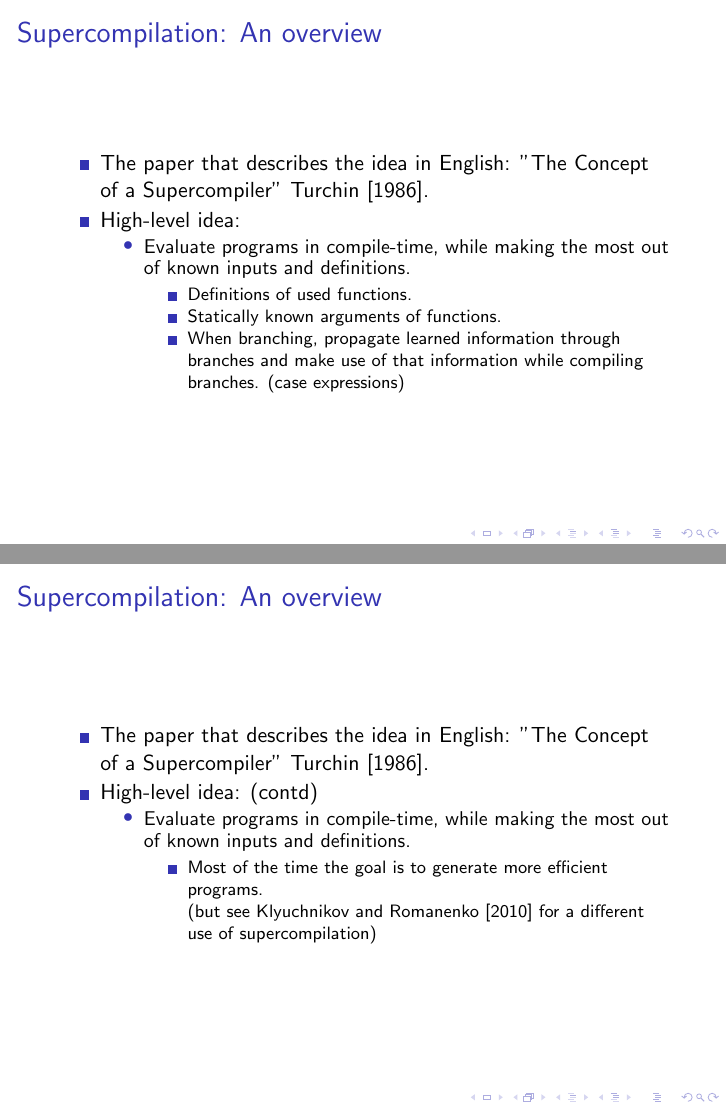
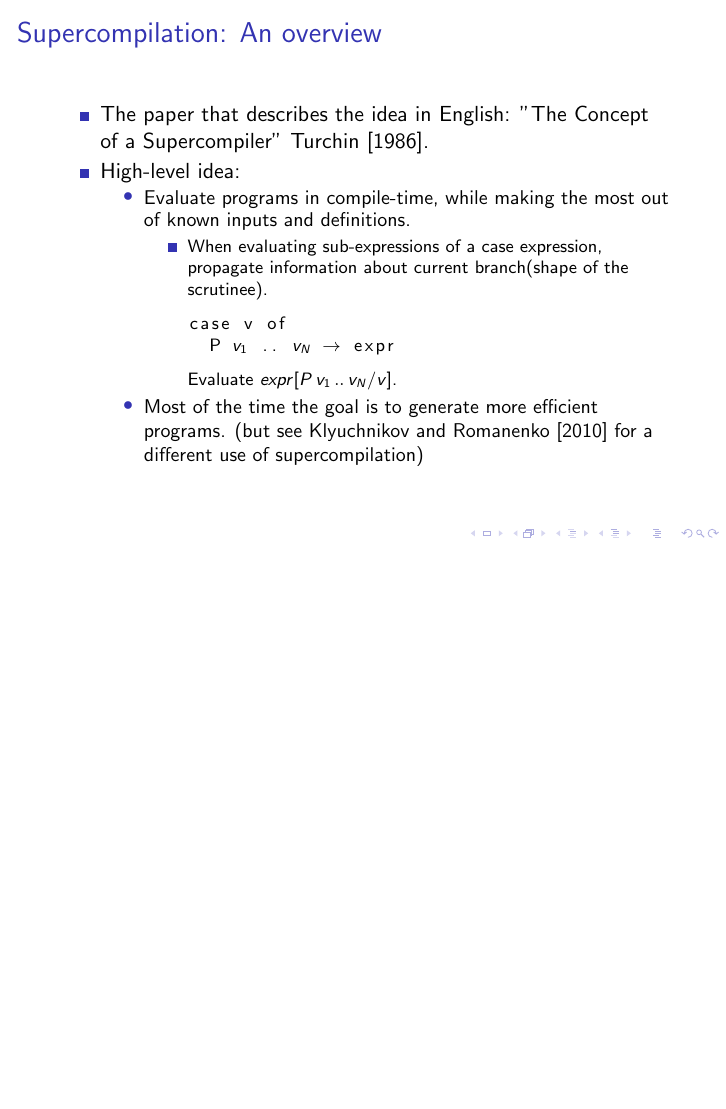
Before and after one commit to osa1/talks, LaTeX slides (HIW_second_try.tex): pages 11 and 12 of 48 before the commit and page 10 of 46 after it, the two joined at a grey line, the shorter picture padded with empty space. Compiled offline with pdfLaTeX.

Commit message:
merge two "high-level idea" slides, make the "propagation" part more clear

```diff
--- a/HIW_second_try.tex
+++ b/HIW_second_try.tex
@@ -6,6 +6,8 @@
 \usepackage{minted}
 \usepackage{natbib}
 \usepackage{pdfpages}
+\usepackage{listings}
+\usepackage{stmaryrd}
 
 \setbeamertemplate{itemize items}[square]
 
@@ -52,7 +54,7 @@
     \end{itemize}
 \end{frame}
 
-\begin{frame}
+\begin{frame}[fragile]
 
     \frametitle{Supercompilation: An overview}
 
@@ -68,47 +70,26 @@
                     Evaluate programs in compile-time, while making the most out
                     of known inputs and definitions.
                     \setbeamertemplate{itemize items}[square]
-                    \begin{itemize}
+                    \begin{itemize}[]
                         \item
-                            Definitions of used functions.
-                        \item
-                            Statically known arguments of functions.
-                        \item
-                            When branching, propagate learned information
-                            through branches and make use of that information
-                            while compiling branches. (case expressions)
+                            When evaluating sub-expressions of a case
+                            expression, propagate information about current
+                            branch(shape of the scrutinee).
+                            \begin{lstlisting}[mathescape]
+case v of
+  P $v_1$ .. $v_N$  $\rightarrow$ expr
+                            \end{lstlisting}
+
+                            Evaluate $expr [ P\, v_1\, ..\, v_N \slash v ]$.
                     \end{itemize}
+                \item
+                    Most of the time the goal is to generate more efficient
+                    programs. (but see \citet{Klyuchnikov2010proving} for a
+                    different use of supercompilation)
             \end{itemize}
     \end{itemize}
 
 \end{frame}
-
-\begin{frame}
-    \frametitle{Supercompilation: An overview}
-
-    \begin{itemize}
-        \item
-            The paper that describes the idea in English: "The Concept of a
-            Supercompiler" \citet{Turchin86theconcept}.
-        \item
-            High-level idea: (contd)
-            \setbeamertemplate{itemize items}[circle]
-            \begin{itemize}
-                \item
-                    Evaluate programs in compile-time, while making the most out
-                    of known inputs and definitions.
-                    \setbeamertemplate{itemize items}[square]
-                    \begin{itemize}[<+->]
-                        \item
-                            Most of the time the goal is to generate more
-                            efficient programs. \newline
-                            (but see \citet{Klyuchnikov2010proving} for a
-                            different use of supercompilation)
-                    \end{itemize}
-            \end{itemize}
-    \end{itemize}
-\end{frame}
-
 
 \begin{frame}
     \frametitle{Supercompilation in the context of Haskell}
```
